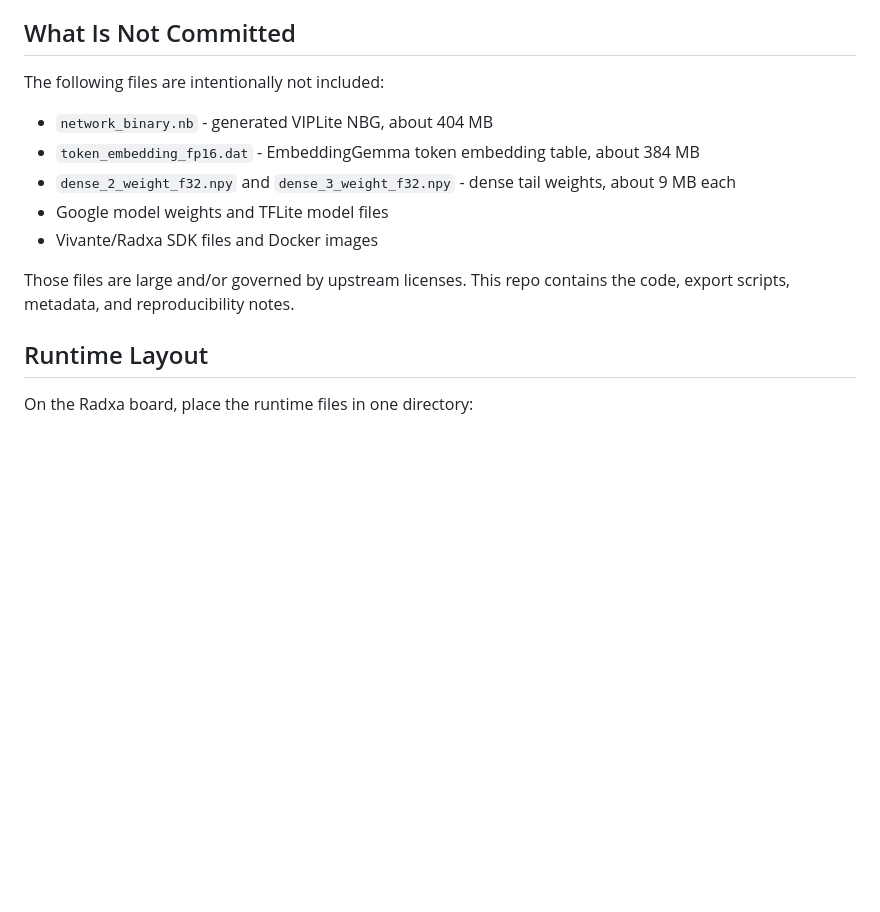
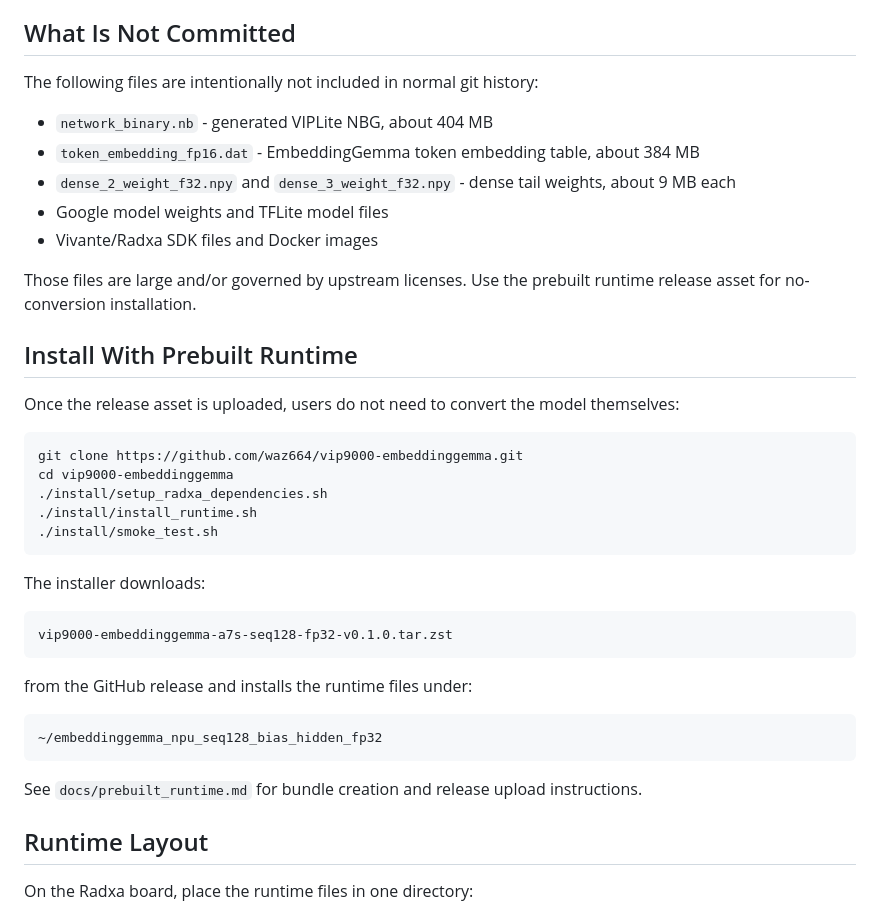
Before and after one commit to waz664/vip9000-embeddinggemma, a Markdown page: README.md, the part around the change. Rendered like a GitHub page; blank space fills up the shorter version.

Commit message:
Document prebuilt install path

````diff
--- a/README.md
+++ b/README.md
@@ -39,7 +39,7 @@ The retrieval result is promising: top-5 overlap is high, and several top-1 disa
 
 ## What Is Not Committed
 
-The following files are intentionally not included:
+The following files are intentionally not included in normal git history:
 
 - `network_binary.nb` - generated VIPLite NBG, about 404 MB
 - `token_embedding_fp16.dat` - EmbeddingGemma token embedding table, about 384 MB
@@ -47,7 +47,33 @@ The following files are intentionally not included:
 - Google model weights and TFLite model files
 - Vivante/Radxa SDK files and Docker images
 
-Those files are large and/or governed by upstream licenses. This repo contains the code, export scripts, metadata, and reproducibility notes.
+Those files are large and/or governed by upstream licenses. Use the prebuilt runtime release asset for no-conversion installation.
+
+## Install With Prebuilt Runtime
+
+Once the release asset is uploaded, users do not need to convert the model themselves:
+
+```bash
+git clone https://github.com/waz664/vip9000-embeddinggemma.git
+cd vip9000-embeddinggemma
+./install/setup_radxa_dependencies.sh
+./install/install_runtime.sh
+./install/smoke_test.sh
+```
+
+The installer downloads:
+
+```text
+vip9000-embeddinggemma-a7s-seq128-fp32-v0.1.0.tar.zst
+```
+
+from the GitHub release and installs the runtime files under:
+
+```text
+~/embeddinggemma_npu_seq128_bias_hidden_fp32
+```
+
+See `docs/prebuilt_runtime.md` for bundle creation and release upload instructions.
 
 ## Runtime Layout
 
````
